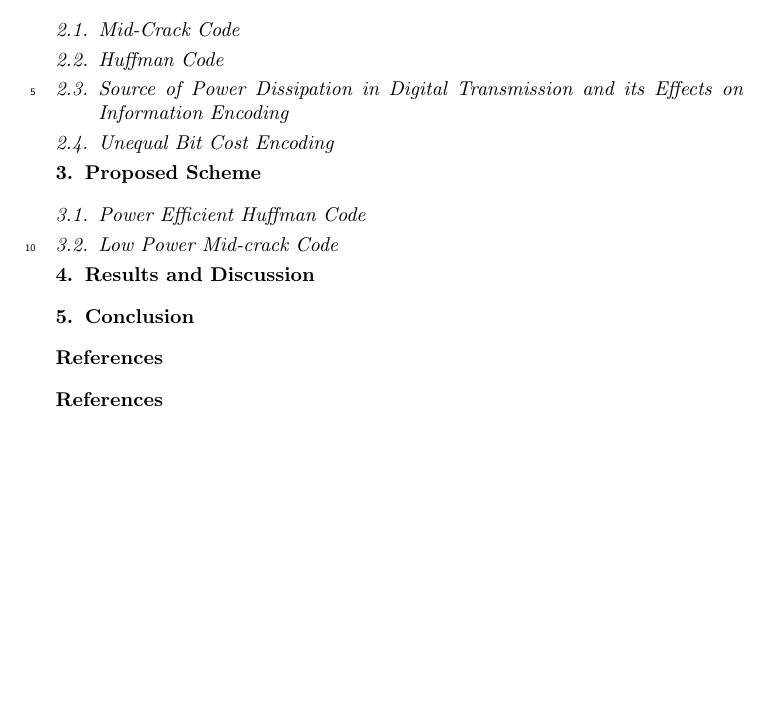
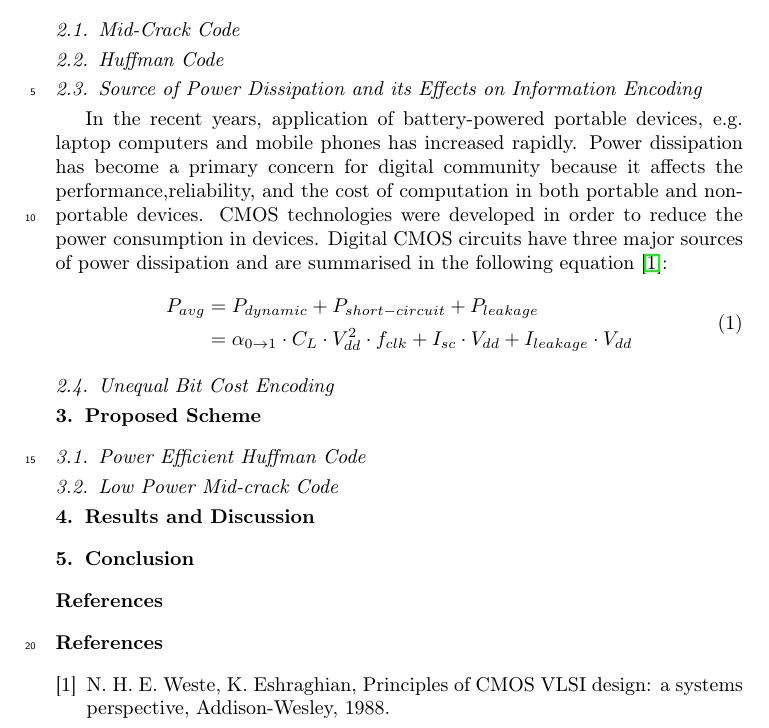
Before and after one commit to SohagKabir/paper-on-mid-crack-code, a LaTeX paper (manuscript/article.tex): part of page 2 of 2, cut so that both start at the same text, the shorter picture padded with empty space. Compiled offline with pdfLaTeX.

Commit message:
A little background

```diff
--- a/manuscript/article.tex
+++ b/manuscript/article.tex
@@ -1,6 +1,8 @@
 \documentclass[preprint]{elsarticle} %review
 
 \usepackage{lineno,hyperref}
+\usepackage{amsmath} % assumes amsmath package installed
+\usepackage{amssymb}  % assumes amsmath package installed
 \modulolinenumbers[5]
 \usepackage{graphics}
 \graphicspath{{.}{images/}}
@@ -93,7 +95,15 @@ Mid-crack code\sep Pattern Recognition\sep  Huffman Code\sep Image Compression\s
 \subsection{Mid-Crack Code}
 \subsection{Huffman Code}
 
-\subsection{Source of Power Dissipation in Digital Transmission and its Effects on Information Encoding}
+\subsection{Source of Power Dissipation and its Effects on Information Encoding}
+In the recent years, application of battery-powered portable devices, e.g. laptop computers and mobile phones has increased rapidly. Power dissipation has become a primary concern for digital community because it affects the performance,reliability, and the cost of computation         in both portable and non-portable devices. CMOS technologies were developed in order to reduce the power consumption in devices. Digital CMOS circuits have three major sources of power dissipation and are summarised in the following equation \cite{Weste88}:
+\begin{equation}
+\begin{split}
+    P_{avg} ={}& P_{dynamic}+P_{short-circuit}+P_{leakage}\\
+         ={}& \alpha_{0 \rightarrow 1}\cdot C_L\cdot V_{dd}^2\cdot f_{clk} + I_{sc}\cdot V_{dd}+I_{leakage}\cdot V_{dd}
+\end{split}
+\end{equation}
+
 
 \subsection{Unequal Bit Cost Encoding}
 
```
Also changed, not shown: manuscript/mybibfile.bib (+7 -0 lines), manuscript/article.pdf, 4 other files.
